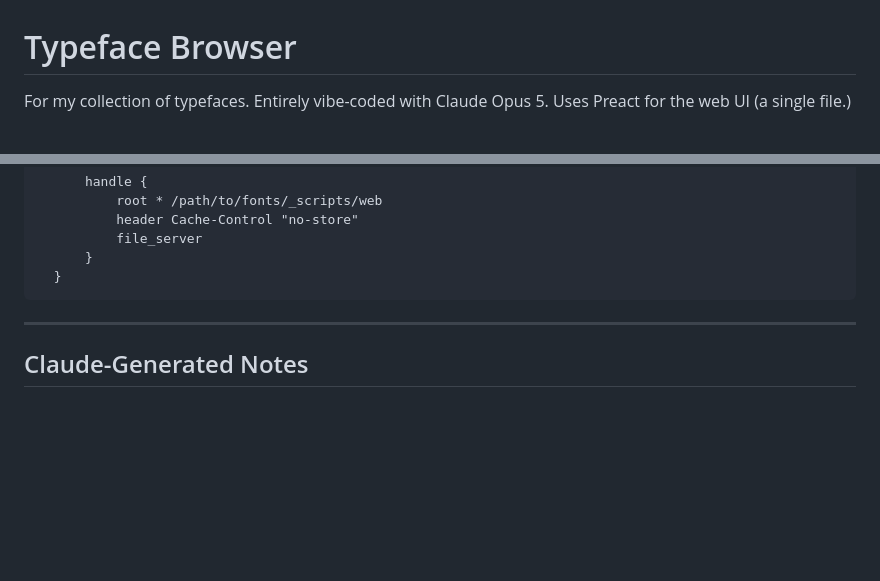
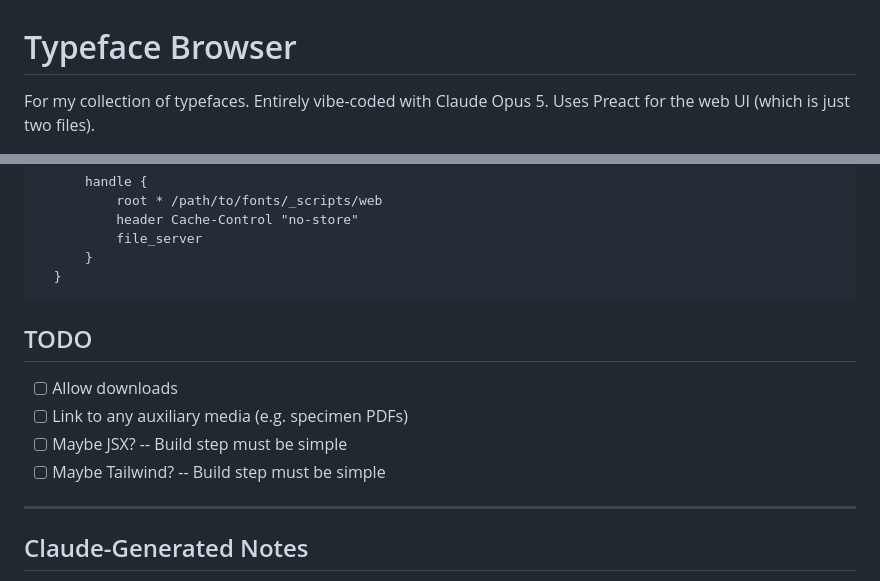
Before and after one commit to afreeorange/typeface-browser, a Markdown page: README.md, 2 parts joined by grey strips. Rendered like a GitHub page; blank space fills up the shorter version.

Commit message:
Revise README with updated file info and TODOs
Updated README to reflect changes in file structure and added a TODO section.

````diff
--- a/README.md
+++ b/README.md
@@ -1,4 +1,4 @@
 # Typeface Browser
 
-For my collection of typefaces. Entirely vibe-coded with Claude Opus 5. Uses Preact for the web UI (a single file.)
+For my collection of typefaces. Entirely vibe-coded with Claude Opus 5. Uses Preact for the web UI (which is just two files).
 
@@ -40,6 +42,13 @@ Once manifest is generated, I use this `Caddyfile`. You can run `python serve.py
       }
   }
 ```
+
+## TODO
+
+- [ ] Allow downloads
+- [ ] Link to any auxiliary media (e.g. specimen PDFs)
+- [ ] Maybe JSX? -- Build step must be simple
+- [ ] Maybe Tailwind? -- Build step must be simple
 
 ---
 
````
Also changed, not shown: other parts of README.md (+4 -2 lines).
